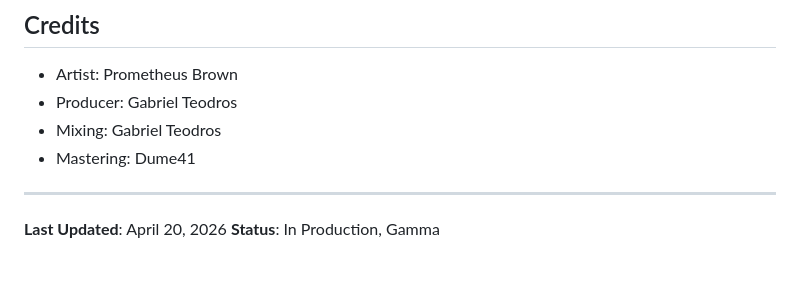
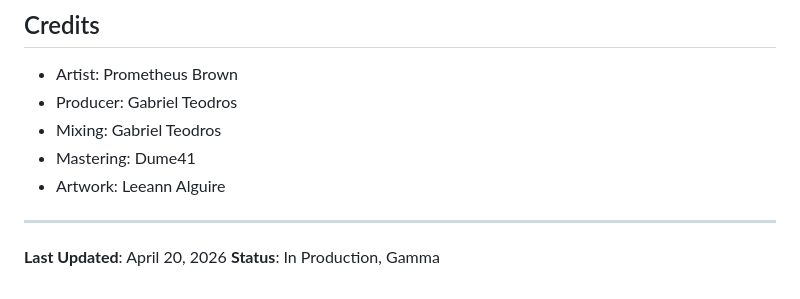
Before and after one commit to prometheusbrown/empire-way-vol-1, a Markdown page: README.md, the part around the change. Rendered like a GitHub page.

Commit message:
Add artwork credit to README

```diff
--- a/README.md
+++ b/README.md
@@ -86,6 +86,7 @@ album-name/
 - Producer: Gabriel Teodros
 - Mixing: Gabriel Teodros
 - Mastering: Dume41
+- Artwork: Leeann Alguire
 
 ---
 
```
